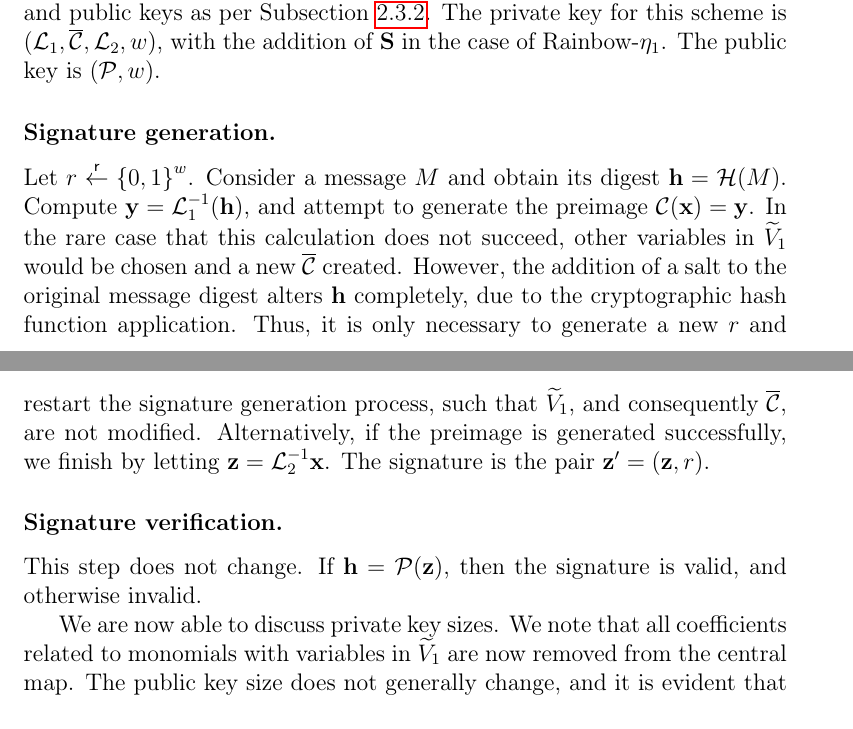
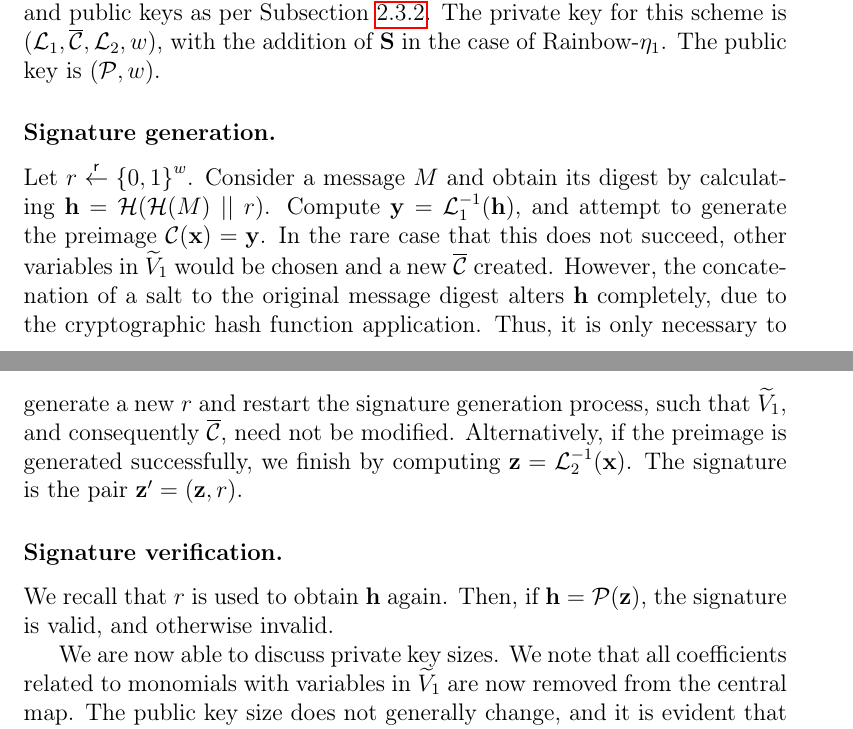
Before and after one commit to zambonin/msc, a LaTeX thesis (main.tex): two parts of pages 33 and 34 of 56, joined at a grey line, cut so that both start at the same text. Compiled offline with pdfLaTeX.

Commit message:
overleaf_to_git: update main.tex from r10253 to r10280

```diff
--- a/main.tex
+++ b/main.tex
@@ -914,13 +914,13 @@ $(\mathcal{P}, w)$.
 
 \subsubsection{Signature generation.}
 
-Let $r \random {\{0, 1\}}^{w}$. Consider a message $M$ and obtain its digest $\mathbf{h} = \mathcal{H}(M)$. Compute $\mathbf{y} = \mathcal{L}_{1}^{-1}(\mathbf{h})$, and attempt to generate the preimage $\mathcal{C}(\mathbf{x}) = \mathbf{y}$. In the rare case that this calculation does not succeed, other variables in $\widetilde{V}_{1}$ would be chosen and a new $\overline{\mathcal{C}}$ created. However, the addition of a salt to the original message digest alters $\mathbf{h}$ completely, due to the cryptographic hash function application. Thus, it is only necessary to generate a new $r$ and restart the signature generation process, such that $\widetilde{V}_{1}$, and consequently $\overline{\mathcal{C}}$, are not modified. Alternatively, if the preimage is generated successfully, we finish by letting $\mathbf{z} = \mathcal{L}_{2}^{-1}\mathbf{x}$. The signature is the pair $\mathbf{z'} = (\mathbf{z}, r)$.
+Let $r \random {\{0, 1\}}^{w}$. Consider a message $M$ and obtain its digest by calculating $\mathbf{h} = \mathcal{H}(\mathcal{H}(M) \mid\mid r)$. Compute $\mathbf{y} = \mathcal{L}_{1}^{-1}(\mathbf{h})$, and attempt to generate the preimage $\mathcal{C}(\mathbf{x}) = \mathbf{y}$. In the rare case that this does not succeed, other variables in $\widetilde{V}_{1}$ would be chosen and a new $\overline{\mathcal{C}}$ created. However, the concatenation of a salt to the original message digest alters $\mathbf{h}$ completely, due to the cryptographic hash function application. Thus, it is only necessary to generate a new $r$ and restart the signature generation process, such that $\widetilde{V}_{1}$, and consequently $\overline{\mathcal{C}}$, need not be modified. Alternatively, if the preimage is generated successfully, we finish by computing $\mathbf{z} = \mathcal{L}_{2}^{-1}(\mathbf{x})$. The signature is the pair $\mathbf{z'} = (\mathbf{z}, r)$.
 
 % -----8<-----
 
 \subsubsection{Signature verification.}
 
-This step does not change. If $\mathbf{h} = \mathcal{P}(\mathbf{z})$, then the signature is valid, and otherwise invalid.
+We recall that $r$ is used to obtain $\mathbf{h}$ again. Then, if $\mathbf{h} = \mathcal{P}(\mathbf{z})$, the signature is valid, and otherwise invalid.
 
 We are now able to discuss private key sizes. We note that all coefficients related to monomials with variables in $\widetilde{V}_{1}$ are now removed from the central map. The public key size does not generally change, and it is evident that the aforementioned methods only slightly modify the total size. Thus, we first give a general proposition.
 
```
